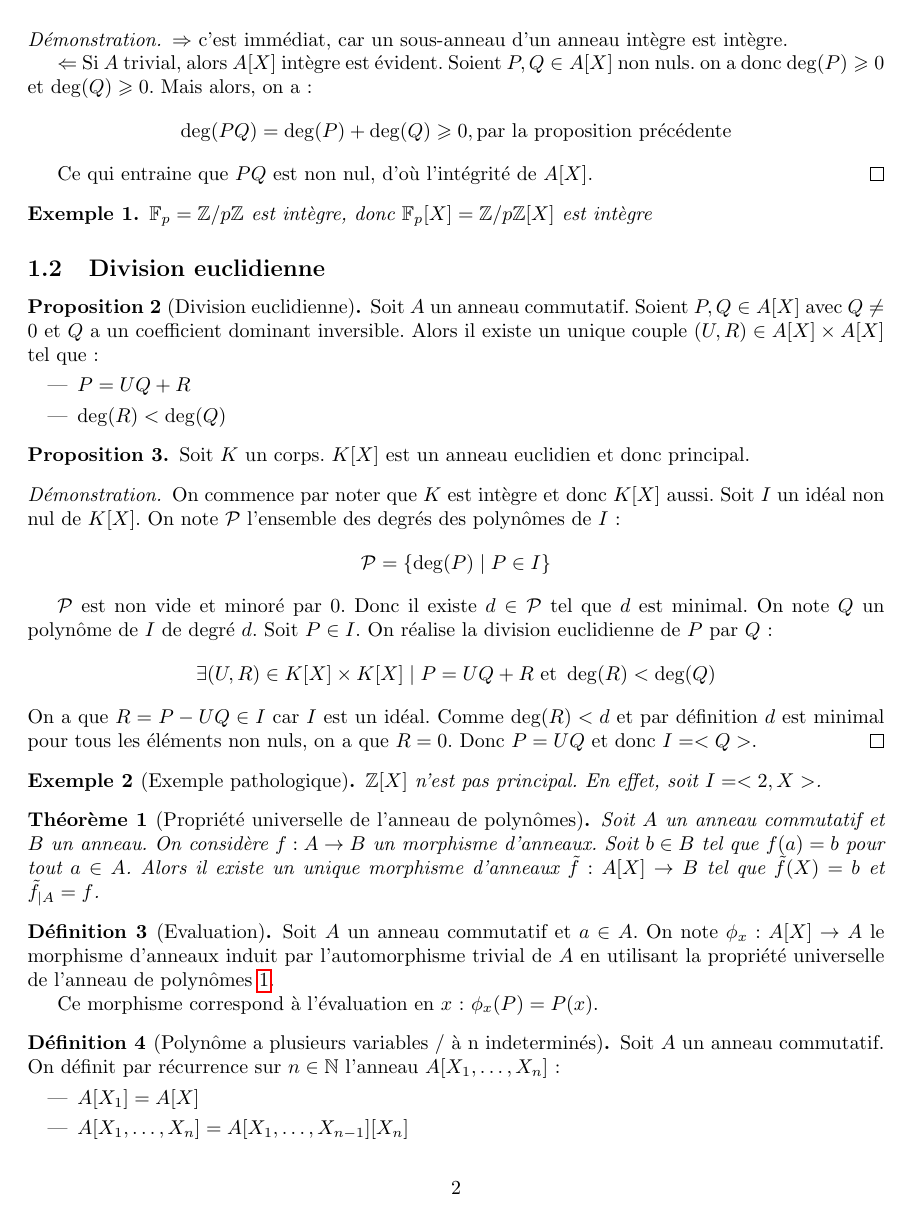
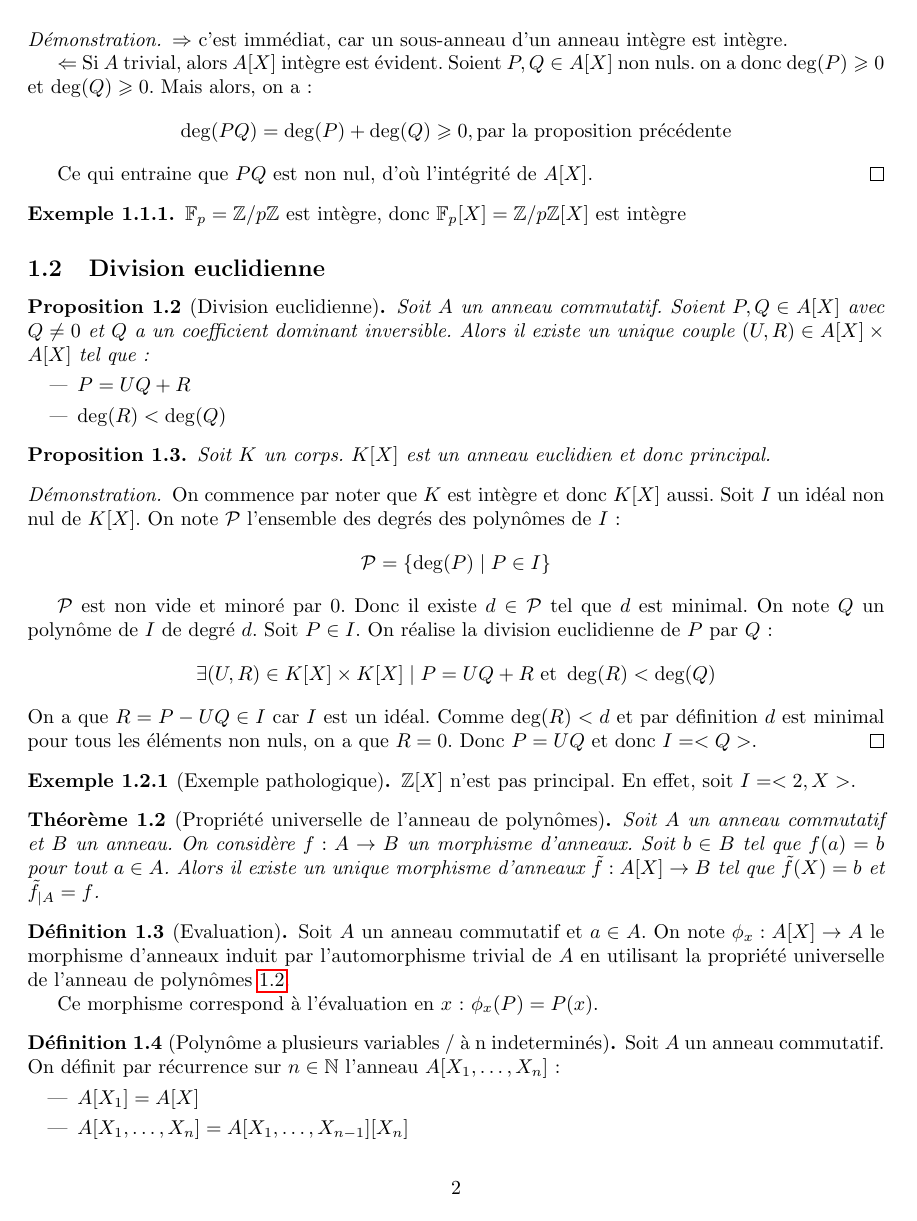
Before and after one commit to Yag000/algebre-II-notes, a LaTeX document (algebre-II-notes.tex): page 2 of 7. Compiled offline with pdfLaTeX.

Commit message:
feat: improve commands

```diff
--- a/algebre-II-notes.tex
+++ b/algebre-II-notes.tex
@@ -19,26 +19,21 @@
 
 \newcommand{\indep}{\perp\!\!\! \perp}
 
-\theoremstyle{definition}
-\newtheorem{definition}{Définition}
+\theoremstyle{plain}
+\newtheorem{theorem}{Théorème}[section]
+\newtheorem{coro}[theorem]{Corollaire}
+\newtheorem{lemme}{Lemme}[section]
+\newtheorem{prop}{Proposition}[section]
 
 \theoremstyle{definition}
-\newtheorem{prop}{Proposition}
+\newtheorem{definition}{Définition}[section]
+\newtheorem{exemple}{Exemple}[subsection]
 
-\theoremstyle{definition}
-\newtheorem{coro}{Corollaire}
 
 \theoremstyle{plain}
-\newtheorem{remarque}{Remarque}
+\newtheorem{remarque}{Remarque}[subsection]
 
-\theoremstyle{plain}
-\newtheorem{exemple}{Exemple}
 
-\theoremstyle{plain}
-\newtheorem{lemme}{Lemme}
-
-\theoremstyle{theorem}
-\newtheorem{theorem}{Théorème}
 
 
 \begin{document}
```
